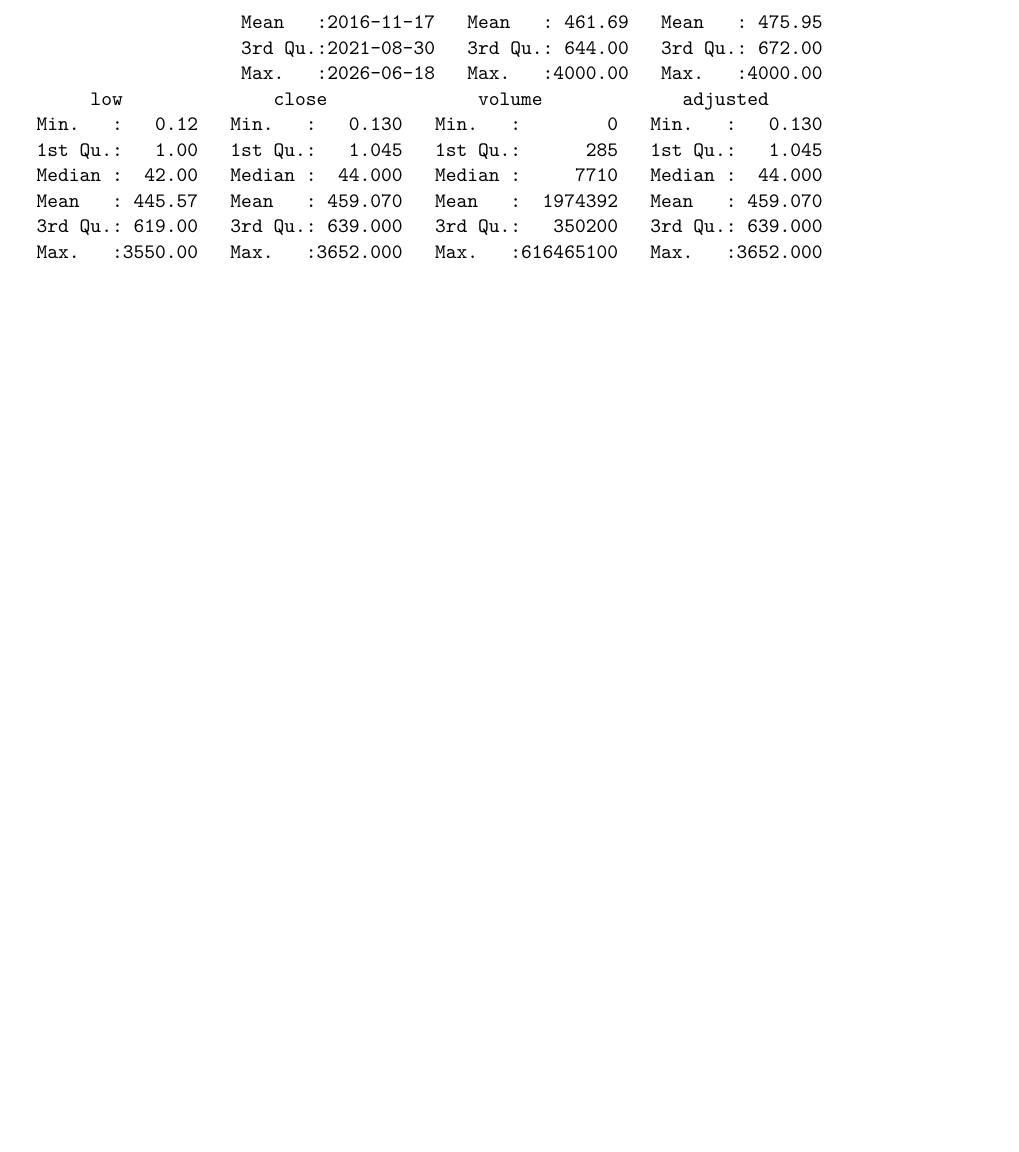
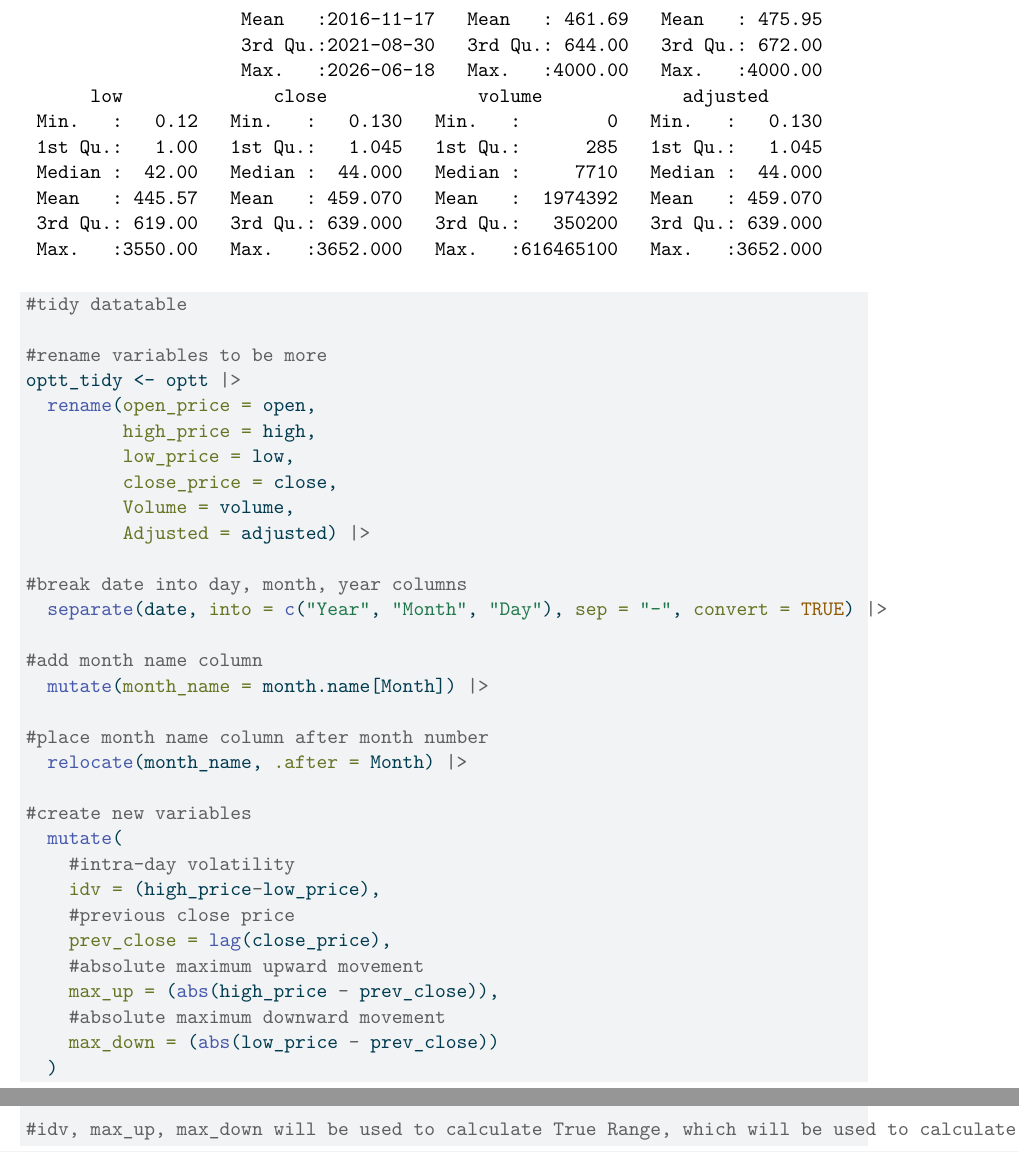
Before and after one commit to ojreece/Machine-Learning-Predictive-Modelling, a Quarto document (optt_analysis.qmd): part of page 2 of 2 before the commit and two parts of pages 2 and 3 of 3 after it, the two joined at a grey line, cut so that both start at the same text, the shorter picture padded with empty space. The pictures show the output file optt_analysis.pdf that the author committed with the source.

Commit message:
Tidied data and created columns for ATR Calculations

````diff
--- a/optt_analysis.qmd
+++ b/optt_analysis.qmd
@@ -30,3 +36,39 @@ head(optt)
 
 summary(optt)
 ```
+
+```{r}
+#tidy datatable
+
+#rename variables to be more
+optt_tidy <- optt |>
+  rename(open_price = open,
+         high_price = high,
+         low_price = low,
+         close_price = close,
+         Volume = volume,
+         Adjusted = adjusted) |>
+
+#break date into day, month, year columns
+  separate(date, into = c("Year", "Month", "Day"), sep = "-", convert = TRUE) |>
+
+#add month name column
+  mutate(month_name = month.name[Month]) |>
+
+#place month name column after month number
+  relocate(month_name, .after = Month) |>
+
+#create new variables
+  mutate(
+    #intra-day volatility
+    idv = (high_price-low_price),
+    #previous close price
+    prev_close = lag(close_price),
+    #absolute maximum upward movement
+    max_up = (abs(high_price - prev_close)),
+    #absolute maximum downward movement
+    max_down = (abs(low_price - prev_close))
+  )
+
+#idv, max_up, max_down will be used to calculate True Range, which will be used to calculate a 14-day Average True Range (ATR)
+```
````
Also changed, not shown: optt_analysis.pdf, optt_analysis.qmd (8 more changed lines).
